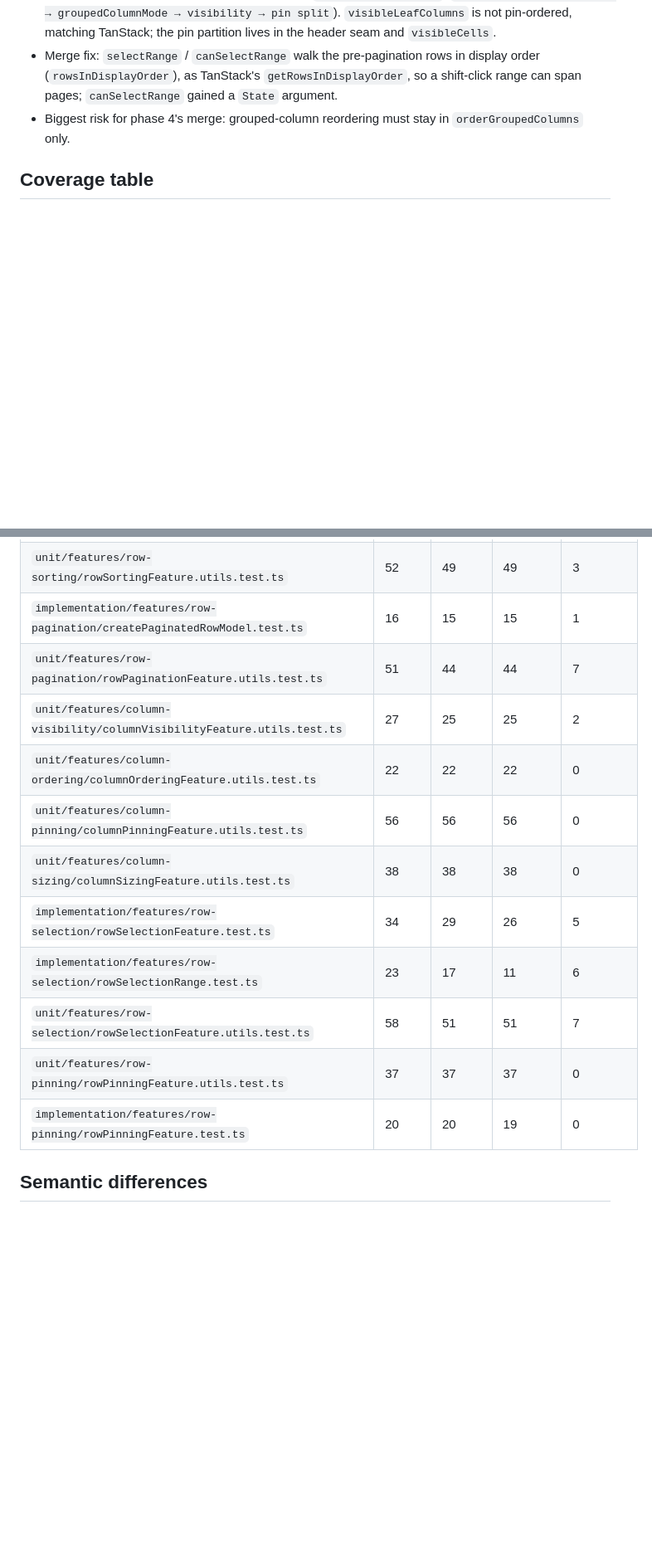
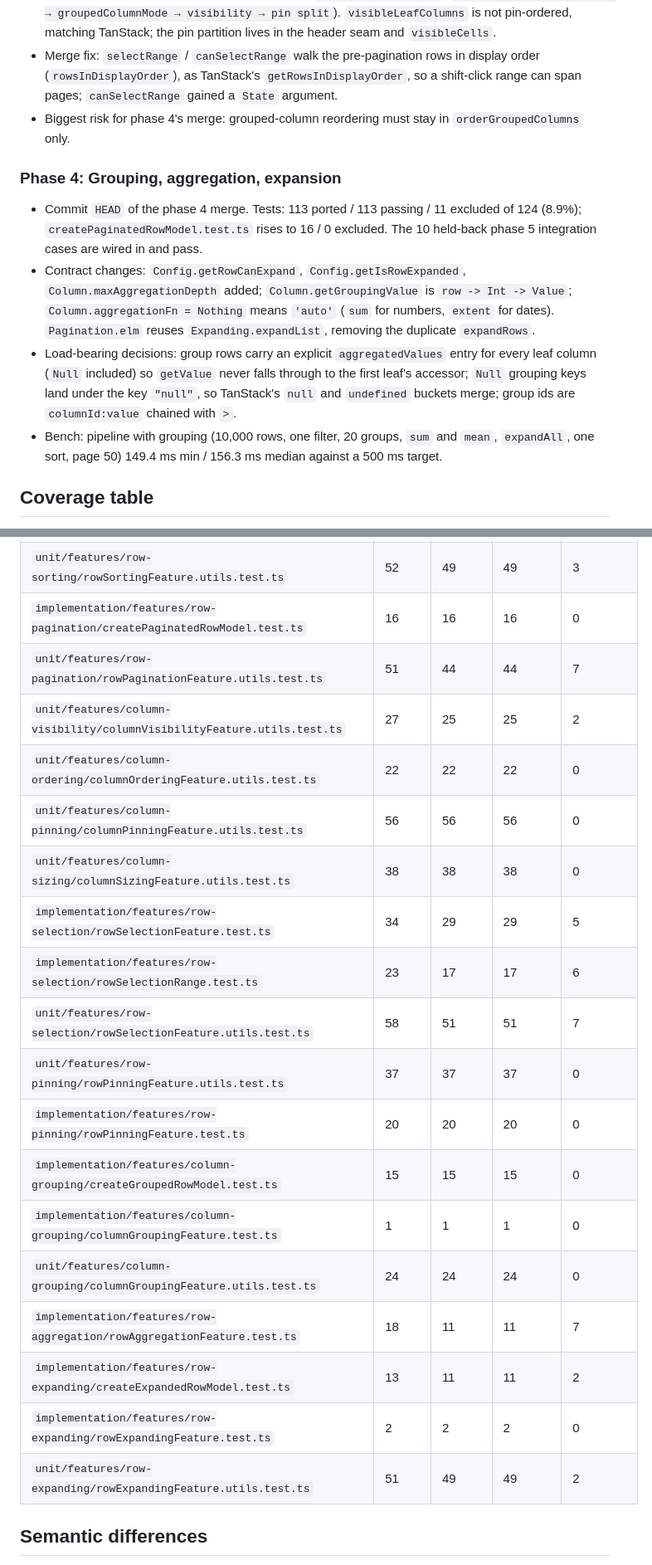
Before and after one commit to alexbruf/elm-table, a Markdown page: PORT_NOTES.md, 2 parts joined by grey strips. Shown at 83% size. Drawn GitHub-style; blank space fills up the shorter version.

Commit message:
Port notes: phase 4
Co-Authored-By: Claude Fable 5.1 <noreply@anthropic.com>
Claude-Session: https://claude.ai/code/session_011fxWa4oUStvWRqPZmcjAvV

```diff
--- a/PORT_NOTES.md
+++ b/PORT_NOTES.md
@@ -91,6 +91,25 @@ Running log for the Elm port of TanStack Table core. See `SPEC.md` for the plan.
 - Biggest risk for phase 4's merge: grouped-column reordering must stay in
   `orderGroupedColumns` only.
 
+### Phase 4: Grouping, aggregation, expansion
+
+- Commit `HEAD` of the phase 4 merge. Tests: 113 ported / 113 passing / 11
+  excluded of 124 (8.9%); `createPaginatedRowModel.test.ts` rises to 16 / 0
+  excluded. The 10 held-back phase 5 integration cases are wired in and pass.
+- Contract changes: `Config.getRowCanExpand`, `Config.getIsRowExpanded`,
+  `Column.maxAggregationDepth` added; `Column.getGroupingValue` is
+  `row -> Int -> Value`; `Column.aggregationFn = Nothing` means `'auto'`
+  (`sum` for numbers, `extent` for dates). `Pagination.elm` reuses
+  `Expanding.expandList`, removing the duplicate `expandRows`.
+- Load-bearing decisions: group rows carry an explicit `aggregatedValues`
+  entry for every leaf column (`Null` included) so `getValue` never falls
+  through to the first leaf's accessor; `Null` grouping keys land under the
+  key `"null"`, so TanStack's `null` and `undefined` buckets merge; group ids
+  are `columnId:value` chained with `>`.
+- Bench: pipeline with grouping (10,000 rows, one filter, 20 groups, `sum` and
+  `mean`, `expandAll`, one sort, page 50) 149.4 ms min / 156.3 ms median
+  against a 500 ms target.
+
 ## Coverage table
 
 Filled in per phase. Cases are counted as `it(` / `test(` calls in the vitest
@@ -122,17 +141,24 @@ file. Full per-case exclusion lists live in `reports/phase-N.md`.
 | `unit/features/global-filtering/globalFilteringFeature.utils.test.ts` | 20 | 18 | 18 | 2 |
 | `implementation/features/row-sorting/createSortedRowModel.test.ts` | 25 | 25 | 25 | 0 |
 | `unit/features/row-sorting/rowSortingFeature.utils.test.ts` | 52 | 49 | 49 | 3 |
-| `implementation/features/row-pagination/createPaginatedRowModel.test.ts` | 16 | 15 | 15 | 1 |
+| `implementation/features/row-pagination/createPaginatedRowModel.test.ts` | 16 | 16 | 16 | 0 |
 | `unit/features/row-pagination/rowPaginationFeature.utils.test.ts` | 51 | 44 | 44 | 7 |
 | `unit/features/column-visibility/columnVisibilityFeature.utils.test.ts` | 27 | 25 | 25 | 2 |
 | `unit/features/column-ordering/columnOrderingFeature.utils.test.ts` | 22 | 22 | 22 | 0 |
 | `unit/features/column-pinning/columnPinningFeature.utils.test.ts` | 56 | 56 | 56 | 0 |
 | `unit/features/column-sizing/columnSizingFeature.utils.test.ts` | 38 | 38 | 38 | 0 |
-| `implementation/features/row-selection/rowSelectionFeature.test.ts` | 34 | 29 | 26 | 5 |
-| `implementation/features/row-selection/rowSelectionRange.test.ts` | 23 | 17 | 11 | 6 |
+| `implementation/features/row-selection/rowSelectionFeature.test.ts` | 34 | 29 | 29 | 5 |
+| `implementation/features/row-selection/rowSelectionRange.test.ts` | 23 | 17 | 17 | 6 |
 | `unit/features/row-selection/rowSelectionFeature.utils.test.ts` | 58 | 51 | 51 | 7 |
 | `unit/features/row-pinning/rowPinningFeature.utils.test.ts` | 37 | 37 | 37 | 0 |
-| `implementation/features/row-pinning/rowPinningFeature.test.ts` | 20 | 20 | 19 | 0 |
+| `implementation/features/row-pinning/rowPinningFeature.test.ts` | 20 | 20 | 20 | 0 |
+| `implementation/features/column-grouping/createGroupedRowModel.test.ts` | 15 | 15 | 15 | 0 |
+| `implementation/features/column-grouping/columnGroupingFeature.test.ts` | 1 | 1 | 1 | 0 |
+| `unit/features/column-grouping/columnGroupingFeature.utils.test.ts` | 24 | 24 | 24 | 0 |
+| `implementation/features/row-aggregation/rowAggregationFeature.test.ts` | 18 | 11 | 11 | 7 |
+| `implementation/features/row-expanding/createExpandedRowModel.test.ts` | 13 | 11 | 11 | 2 |
+| `implementation/features/row-expanding/rowExpandingFeature.test.ts` | 2 | 2 | 2 | 0 |
+| `unit/features/row-expanding/rowExpandingFeature.utils.test.ts` | 51 | 49 | 49 | 2 |
 
 ## Semantic differences
 
```
Also changed, not shown: other parts of PORT_NOTES.md (+5 -1 lines).
